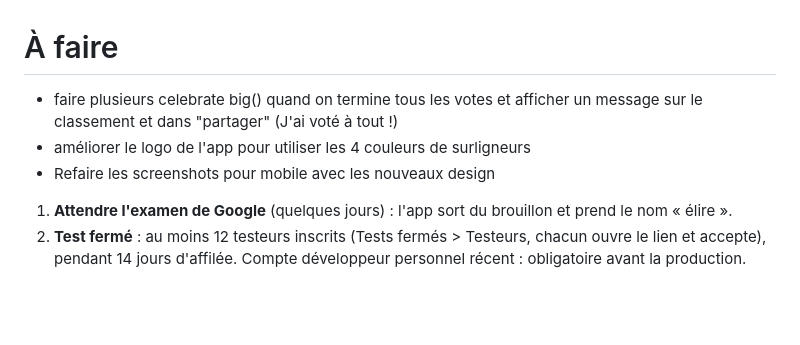
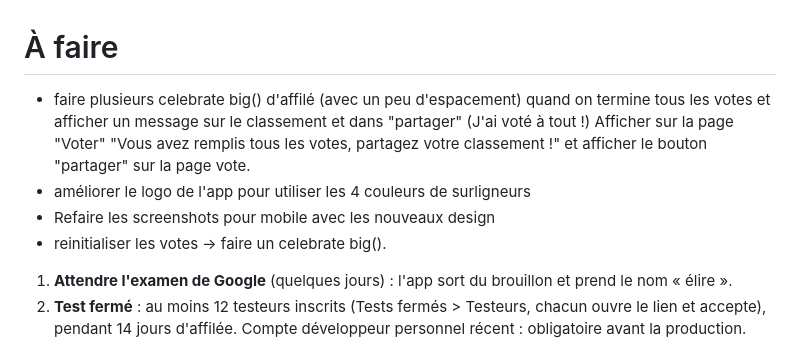
Before and after one commit to danny-gca/elire-app, a Markdown page: todo.md, the part around the change. GitHub-like rendering; blank space fills up the shorter version.

Commit message:
chore: todo

```diff
--- a/todo.md
+++ b/todo.md
@@ -1,8 +1,9 @@
 # À faire
 
-- faire plusieurs celebrate big() quand on termine tous les votes et afficher un message sur le classement et dans "partager" (J'ai voté à tout !)
+- faire plusieurs celebrate big() d'affilé (avec un peu d'espacement) quand on termine tous les votes et afficher un message sur le classement et dans "partager" (J'ai voté à tout !) Afficher sur la page "Voter" "Vous avez remplis tous les votes, partagez votre classement !" et afficher le bouton "partager" sur la page vote.
 - améliorer le logo de l'app pour utiliser les 4 couleurs de surligneurs
 - Refaire les screenshots pour mobile avec les nouveaux design
+- reinitialiser les votes -> faire un celebrate big().
 
 1. **Attendre l'examen de Google** (quelques jours) : l'app sort du brouillon et prend le nom « élire ».
 2. **Test fermé** : au moins 12 testeurs inscrits (Tests fermés > Testeurs, chacun ouvre le lien et accepte), pendant 14 jours d'affilée. Compte développeur personnel récent : obligatoire avant la production.
```
